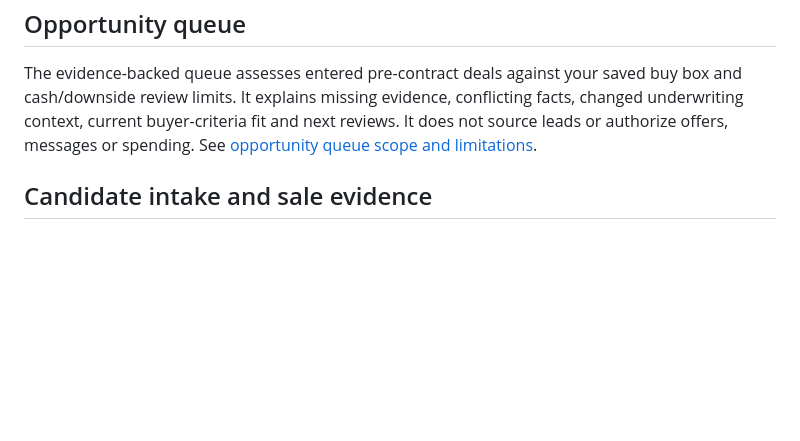
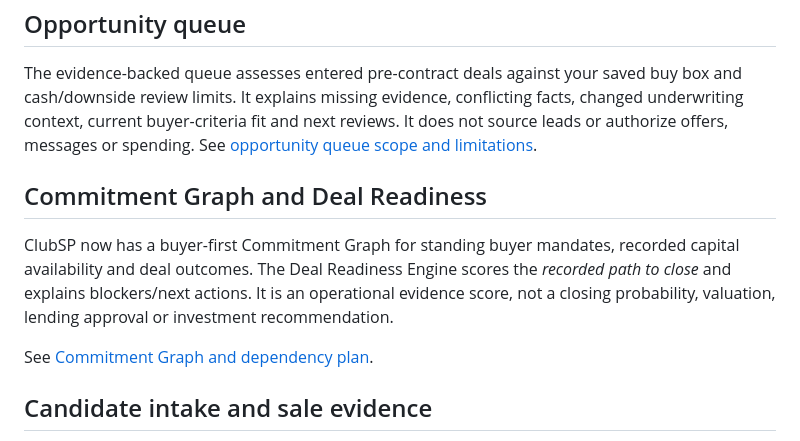
Before and after one commit to sethh426/ClubSP, a Markdown page: README.md, the part around the change. GitHub-like rendering; blank space fills up the shorter version.

Commit message:
Describe buyer-first commitment graph

```diff
--- a/README.md
+++ b/README.md
@@ -215,6 +215,16 @@ facts, changed underwriting context, current buyer-criteria fit and next reviews
 It does not source leads or authorize offers, messages or spending. See
 [opportunity queue scope and limitations](docs/OPPORTUNITY_QUEUE.md).
 
+## Commitment Graph and Deal Readiness
+
+ClubSP now has a buyer-first Commitment Graph for standing buyer mandates,
+recorded capital availability and deal outcomes. The Deal Readiness Engine scores
+the *recorded path to close* and explains blockers/next actions. It is an
+operational evidence score, not a closing probability, valuation, lending
+approval or investment recommendation.
+
+See [Commitment Graph and dependency plan](docs/COMMITMENT_GRAPH.md).
+
 ## Candidate intake and sale evidence
 
 Stage authorized CSV exports, review individual candidate identities, and attach
```
